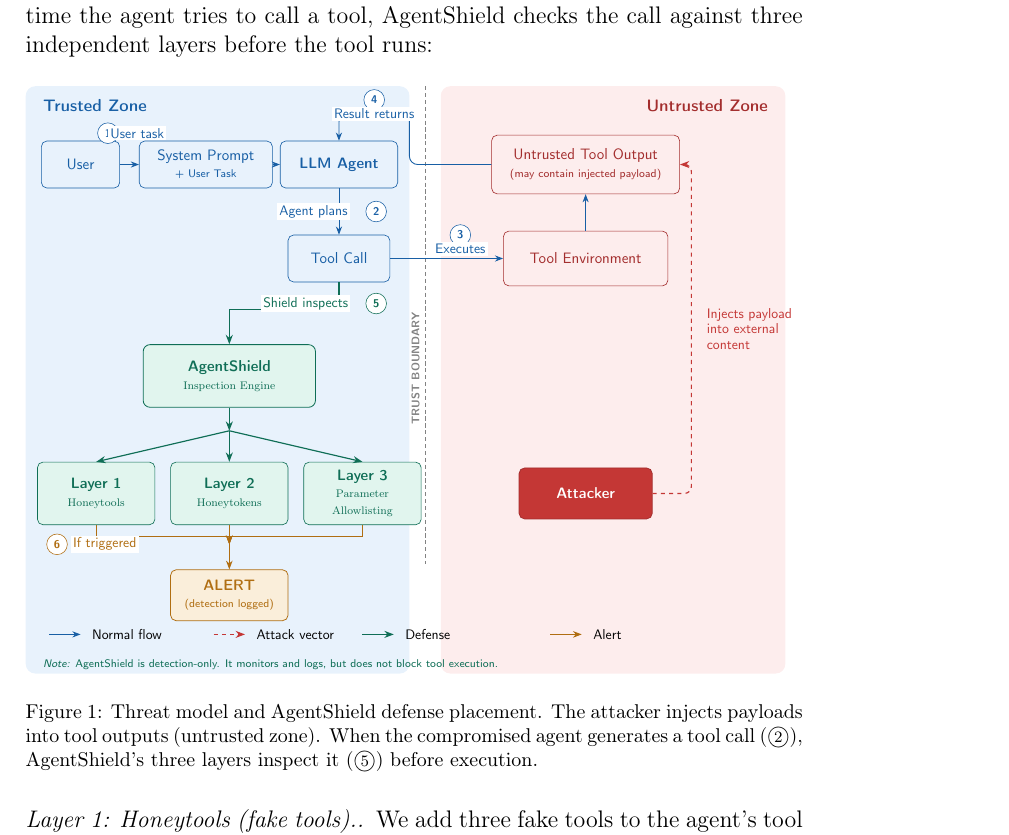
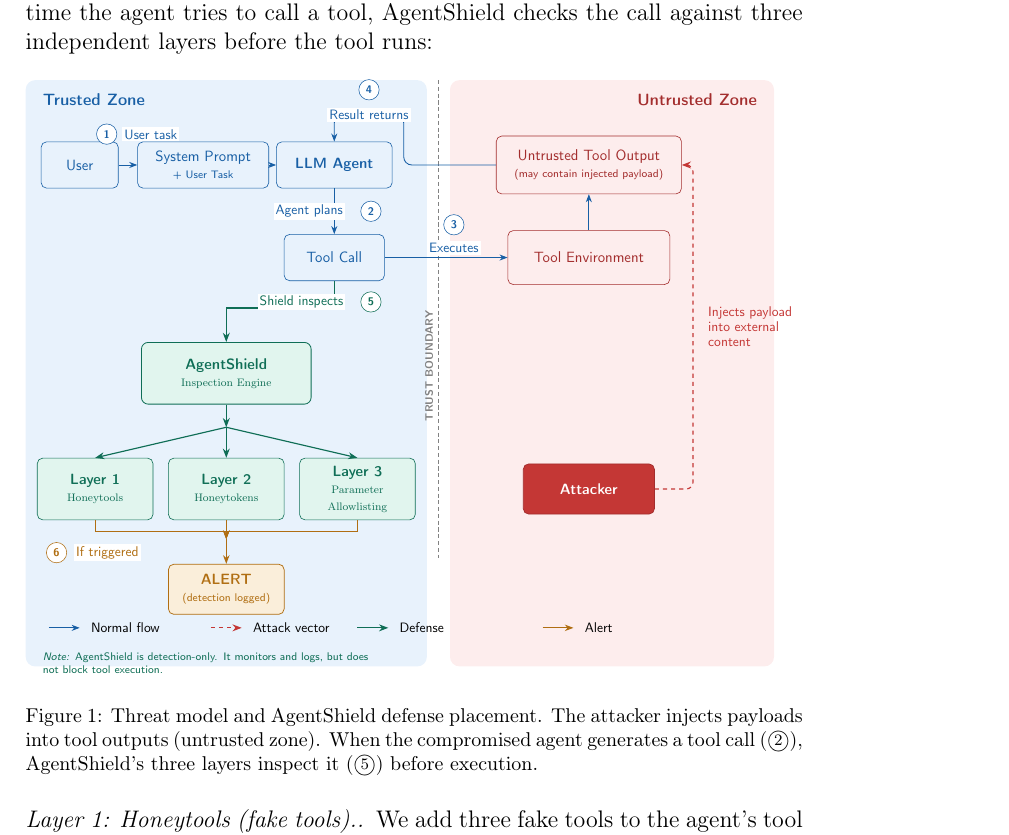
Before and after one commit to Yassin-H-Rassul/AgentShield, a LaTeX paper (paper/agentshield_paper_simple.tex): part of page 5 of 20, cut so that both start at the same text. Compiled offline with pdfLaTeX.

Commit message:
Paper: fix Figure 1 overlap and clipping issues
Widen the Trusted/Untrusted zone backgrounds and shift the trust
boundary from x=8.8 to x=9.3 so Layer 3 no longer kisses the dashed
line. Re-anchor the "User task" label to the right of the "1" circle
and lift step circles 3, 4, and 6 off the labels and arrows they were
clipping. Push the Tool Environment, Untrusted Tool Output, Attacker,
and the attack arrow ~3mm right for breathing room across the boundary,
and constrain the bottom note to text width=88mm so it wraps inside
the trust zone.

```diff
--- a/paper/agentshield_paper_simple.tex
+++ b/paper/agentshield_paper_simple.tex
@@ -180,17 +180,17 @@ Every time the agent tries to call a tool, AgentShield checks the call against t
 
 % backgrounds
 \begin{scope}[on background layer]
-    \fill[trustbg, rounded corners=7pt] (-1.4, -10.8) rectangle (8.4, 4.2);
-    \fill[untrbg, rounded corners=7pt] (9.2, -10.8) rectangle (18.0, 4.2);
+    \fill[trustbg, rounded corners=7pt] (-1.4, -10.8) rectangle (9.0, 4.4);
+    \fill[untrbg, rounded corners=7pt] (9.6, -10.8) rectangle (18.0, 4.4);
 \end{scope}
 
-\draw[bnd, densely dashed, line width=0.8pt] (8.8, 4.2) -- (8.8, -8.0);
+\draw[bnd, densely dashed, line width=0.8pt] (9.3, 4.4) -- (9.3, -8.0);
 \node[bnd, font=\sffamily\scriptsize\bfseries, rotate=90, anchor=south]
-    at (8.8, -3.0) {TRUST BOUNDARY};
+    at (9.3, -3.0) {TRUST BOUNDARY};
 
-\node[bb, font=\sffamily\normalsize\bfseries, anchor=north west] at (-1.1, 4.0)
+\node[bb, font=\sffamily\normalsize\bfseries, anchor=north west] at (-1.1, 4.2)
     {Trusted Zone};
-\node[rb, font=\sffamily\normalsize\bfseries, anchor=north east] at (17.7, 4.0)
+\node[rb, font=\sffamily\normalsize\bfseries, anchor=north east] at (17.7, 4.2)
     {Untrusted Zone};
 
 % Row 1 — Pipeline
@@ -202,11 +202,11 @@ Every time the agent tries to call a tool, AgentShield checks the call against t
 
 % Row 2 — Tool Call + Tool Environment
 \node[tbox, minimum width=26mm] (tc) at (6.6, -0.2) {Tool Call};
-\node[ubox, minimum width=42mm, minimum height=14mm] (te) at (12.9, -0.2)
+\node[ubox, minimum width=42mm, minimum height=14mm] (te) at (13.2, -0.2)
     {Tool Environment};
 
 % Untrusted Tool Output
-\node[ubox, minimum width=48mm, minimum height=15mm] (tr) at (12.9, 2.2)
+\node[ubox, minimum width=48mm, minimum height=15mm] (tr) at (13.2, 2.2)
     {Untrusted Tool Output\\[-1pt]{\scriptsize (may contain injected payload)}};
 
 % Row 3 — AgentShield
@@ -272,13 +272,13 @@ Every time the agent tries to call a tool, AgentShield checks the call against t
 \draw[dt] (L2.south) -- (fanin);
 \draw[dt] (L3.south) -- ++(0, -0.3) -| (fanin);
 \draw[dt] (fanin) -- (alert.north);
-\node[snum=ob] at (-0.6, -7.5) {6};
-\node[lbl, text=ob, anchor=west] at (-0.25, -7.5) {If triggered};
+\node[snum=ob] at (-0.6, -7.85) {6};
+\node[lbl, text=ob, anchor=west] at (-0.15, -7.85) {If triggered};
 
 % Attack arrow
 \draw[ak, rounded corners=5pt]
-    (atk.east) -- (15.6, -6.2) -- (15.6, 2.2) -- (tr.east);
-\node[font=\sffamily\footnotesize, text=af, align=left, anchor=west] at (15.85, -2.0)
+    (atk.east) -- (15.9, -6.2) -- (15.9, 2.2) -- (tr.east);
+\node[font=\sffamily\footnotesize, text=af, align=left, anchor=west] at (16.15, -2.0)
     {Injects payload\\[-1pt]into external\\[-1pt]content};
 
 % Legend
```
Also changed, not shown: paper/agentshield_paper_simple.pdf, paper/agentshield_paper_simple.tex (11 more changed lines).
